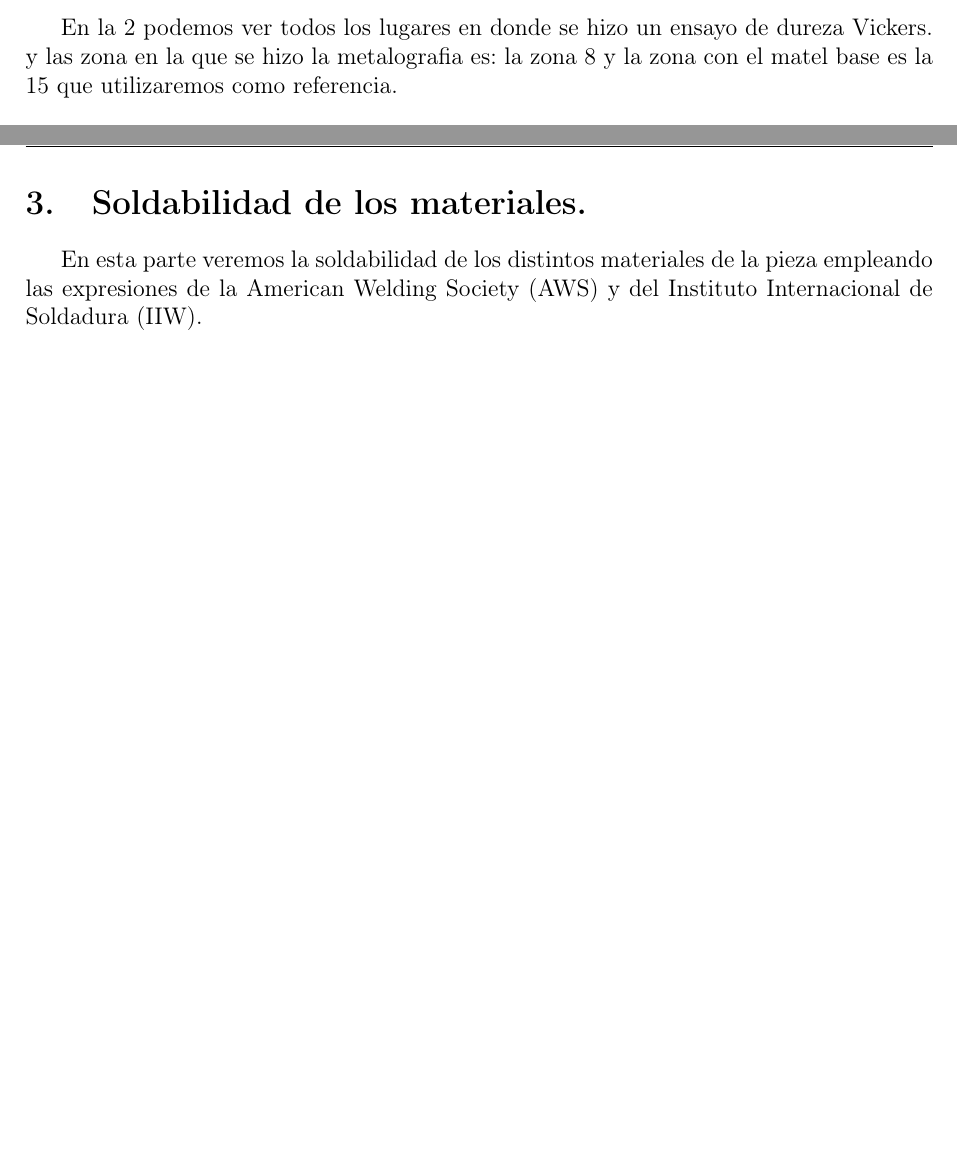
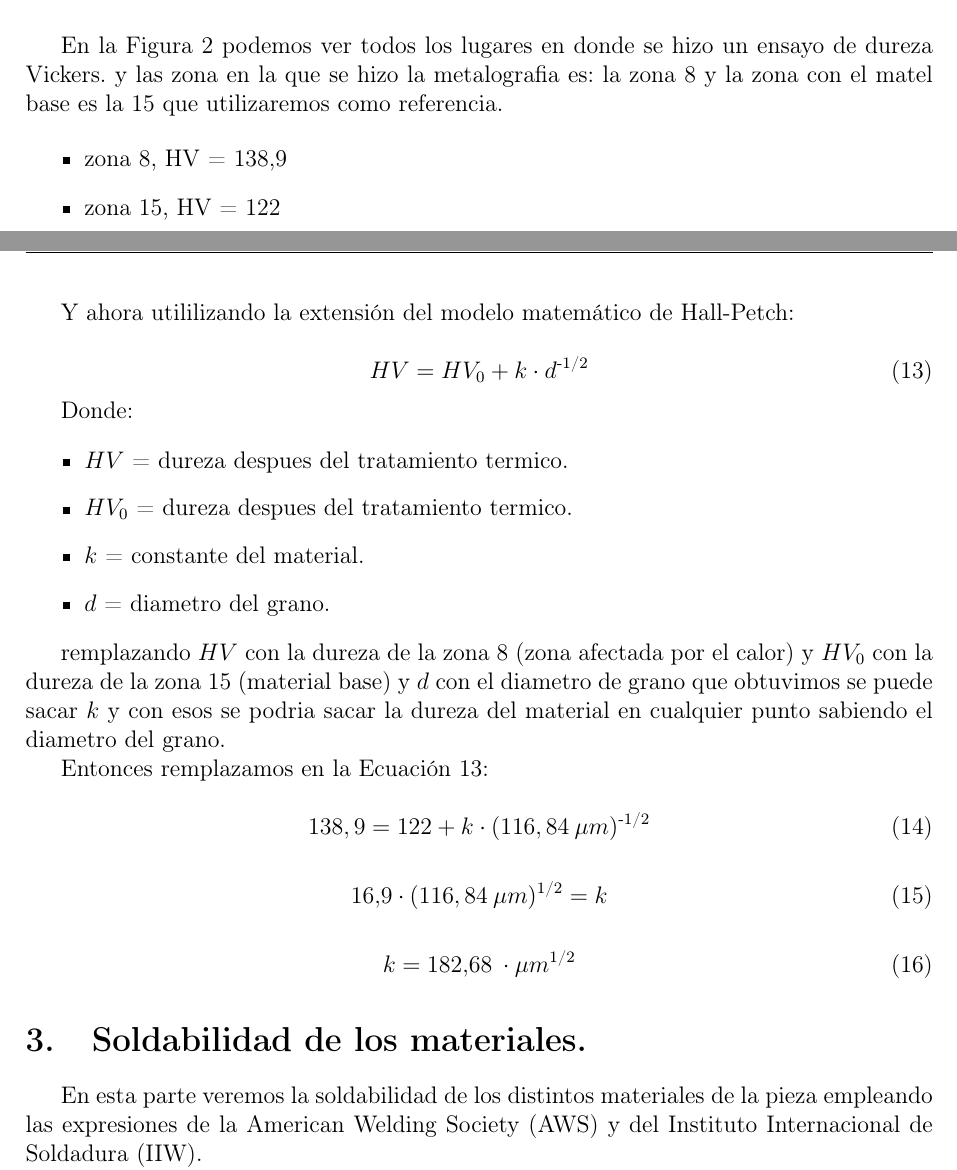
Before and after one commit to jgalaxi/latex, a LaTeX paper (Tp 2-02/main.tex): two parts of pages 7 and 8 of 11, joined at a grey line, cut so that both start at the same text, the shorter picture padded with empty space. Compiled offline with pdfLaTeX.

```diff
--- a/Tp 2-02/main.tex
+++ b/Tp 2-02/main.tex
@@ -29,6 +29,7 @@
 \pgfplotsset{compat=1.18}
 \usepackage{tikz}
 \usepackage{xcolor}
+\usepackage{hyperref}
 \definecolor{myblue}{RGB}{42, 127, 179}
 
 \pagestyle{fancy}
@@ -240,7 +240,45 @@
+    \caption{Mapa de las durezas tomadas en la muestra}
     \label{fig:durezas}
 \end{figure}
 
-En la \ref{fig:durezas} podemos ver todos los lugares en donde se hizo un ensayo de dureza Vickers. y las zona en la que se hizo la metalografia es: la zona 8 y la zona con el matel base es la 15 que utilizaremos como referencia.
+En la \autoref{fig:durezas} podemos ver todos los lugares en donde se hizo un ensayo de dureza Vickers. y las zona en la que se hizo la metalografia es: la zona 8 y la zona con el matel base es la 15 que utilizaremos como referencia.
+
+\begin{itemize}
+    \item  zona 8, HV = 138,9
+    \item  zona 15, HV = 122
+\end{itemize}
+
+Y ahora utililizando la extensión del modelo matemático de Hall-Petch:
+
+\begin{equation}
+    HV = HV_0 + k\cdot d \textsuperscript{-1/2}
+    \label{eq:HV}
+\end{equation}
+
+Donde:
+
+\begin{itemize}
+    \item $HV$ = dureza despues del tratamiento termico.
+    \item $HV_0$ = dureza despues del tratamiento termico.
+    \item $k$ = constante del material.
+    \item $d$ = diametro del grano.
+\end{itemize}
+
+remplazando $HV$ con la dureza de la zona 8 (zona afectada por el calor) y $HV_0$ con la dureza de la zona 15 (material base) y $d$ con el diametro de grano que obtuvimos se puede sacar $k$ y con esos se podria sacar la dureza del material en cualquier punto sabiendo el diametro del grano.
+
+Entonces remplazamos en la \autoref{eq:HV}:
+
+\begin{equation}
+   138,9 = 122 + k\cdot (116,84\: \mu m)\textsuperscript{-1/2}
+\end{equation}
+
+\begin{equation}
+       16.9\cdot (116,84\: \mu m)\textsuperscript{1/2} = k
+\end{equation}
+
+\begin{equation}
+       k = 182.68\: \cdot \mu m\textsuperscript{1/2}
+\end{equation}
 
 \section{Soldabilidad de los materiales.}
 En esta parte veremos la soldabilidad de los distintos materiales de la pieza empleando las expresiones de la American Welding Society
```
Also changed, not shown: Tp 2-02/Figuras/mapa_de_durezas.png (renamed from Tp 2-02/Figuras/mapa de durezas.png), Tp 3-01/main.pdf, Tp 2-02/main.tex (7 more changed lines), 5 other files.
